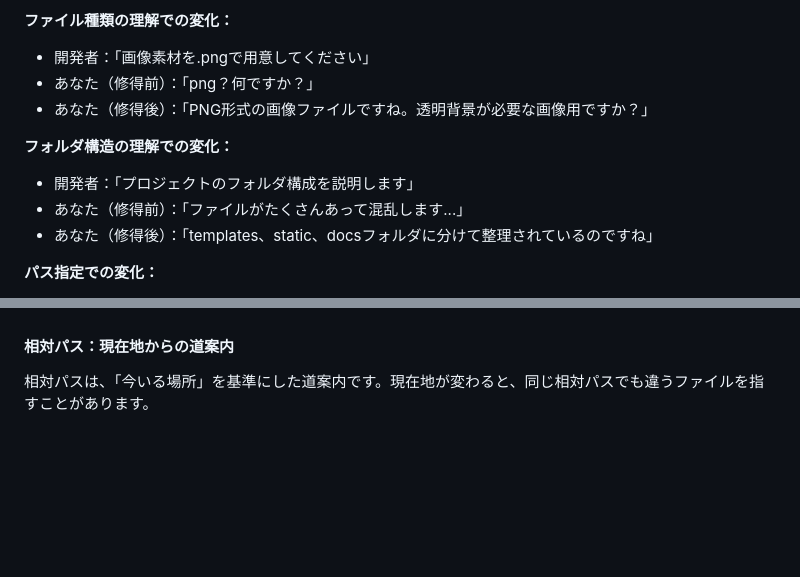
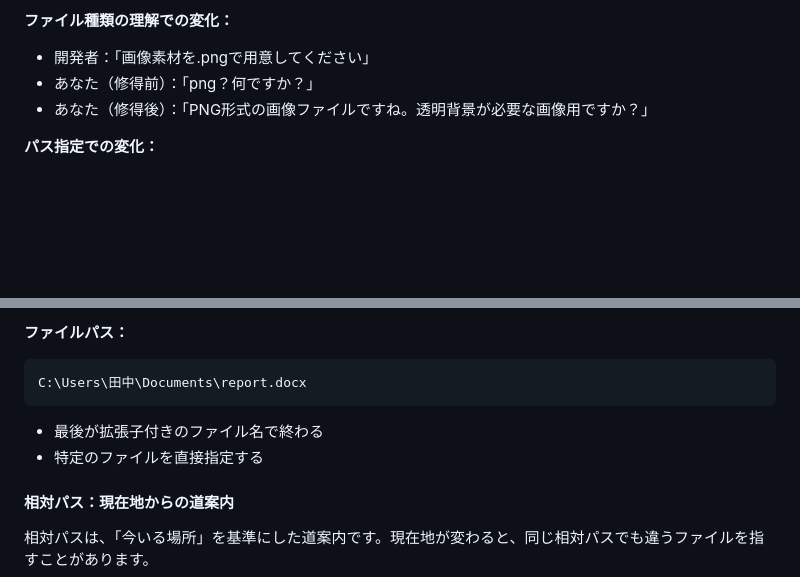
Before and after one commit to Monzi-takuya/web-fundamentals-for-non-engineers, a Markdown page: docs/01_コンピューター基礎知識/02_必須_ファイルとフォルダの世界.md, 2 parts joined by grey strips. Rendered like a GitHub page; folded sections open; blank space fills up the shorter version.

````diff
--- a/docs/01_コンピューター基礎知識/02_必須_ファイルとフォルダの世界.md
+++ b/docs/01_コンピューター基礎知識/02_必須_ファイルとフォルダの世界.md
@@ -24,11 +24,6 @@
 - 開発者：「画像素材を.pngで用意してください」
 - あなた（修得前）：「png？何ですか？」
 - あなた（修得後）：「PNG形式の画像ファイルですね。透明背景が必要な画像用ですか？」
-
-**フォルダ構造の理解での変化：**
-- 開発者：「プロジェクトのフォルダ構成を説明します」
-- あなた（修得前）：「ファイルがたくさんあって混乱します...」
-- あなた（修得後）：「templates、static、docsフォルダに分けて整理されているのですね」
 
 **パス指定での変化：**
 - 開発者：「そのファイルのパスを教えてください」
@@ -273,3 +349,11 @@ C:\Users\YourName\Documents\仕事\資料\企画書.docx
+**ファイルパス：**
+```
+C:\Users\田中\Documents\report.docx
+```
+- 最後が拡張子付きのファイル名で終わる
+- 特定のファイルを直接指定する
+
+</details>
 
 #### 相対パス：現在地からの道案内
 
````
Also changed, not shown: other parts of docs/01_コンピューター基礎知識/02_必須_ファイルとフォルダの世界.md (+81 -0 lines).
